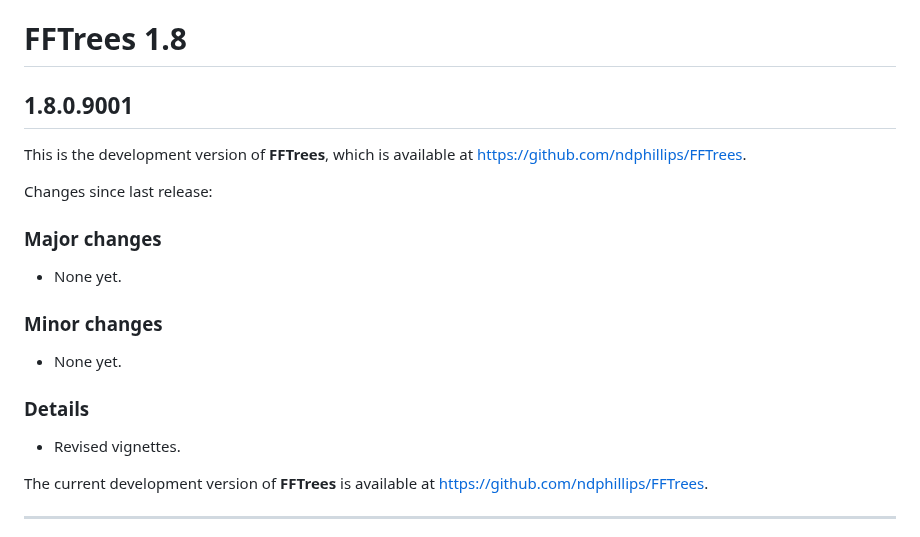
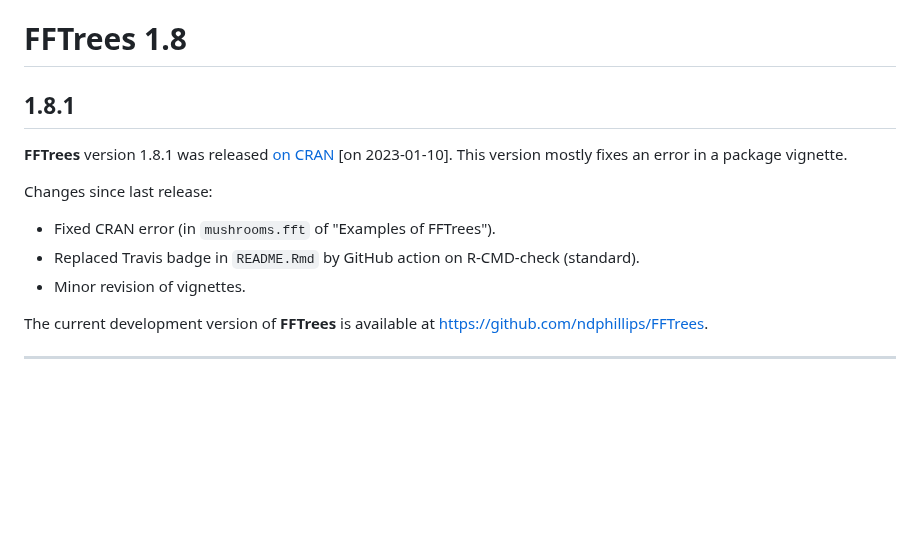
Before and after one commit to ndphillips/FFTrees, a Markdown page: NEWS.md, the part around one of its changes. GitHub-like rendering; blank space fills up the shorter version.

Commit message:
update NEWS

```diff
--- a/NEWS.md
+++ b/NEWS.md
@@ -1,34 +1,18 @@
 
 # FFTrees 1.8
 
-## 1.8.0.9001
+## 1.8.1
 
-This is the development version of **FFTrees**, which is available at  <https://github.com/ndphillips/FFTrees>.
+**FFTrees** version 1.8.1 was released [on CRAN](https://CRAN.R-project.org/package=FFTrees) [on 2023-01-10].
+This version mostly fixes an error in a package vignette.
 
 <!-- Log of changes: -->
 
 Changes since last release:
 
-
-### Major changes
-
-- None yet.
-
-<!-- Blank line. -->
-
-
-### Minor changes
-
-- None yet.
-
-<!-- Blank line. -->
-
-
-### Details
-
-- Revised vignettes.
-
-
+- Fixed CRAN error (in `mushrooms.fft` of "Examples of FFTrees").
+- Replaced Travis badge in `README.Rmd` by GitHub action on R-CMD-check (standard).
+- Minor revision of vignettes.
 
 <!-- Development version: -->
 
```
Also changed, not shown: other parts of NEWS.md (+1 -1 lines).
